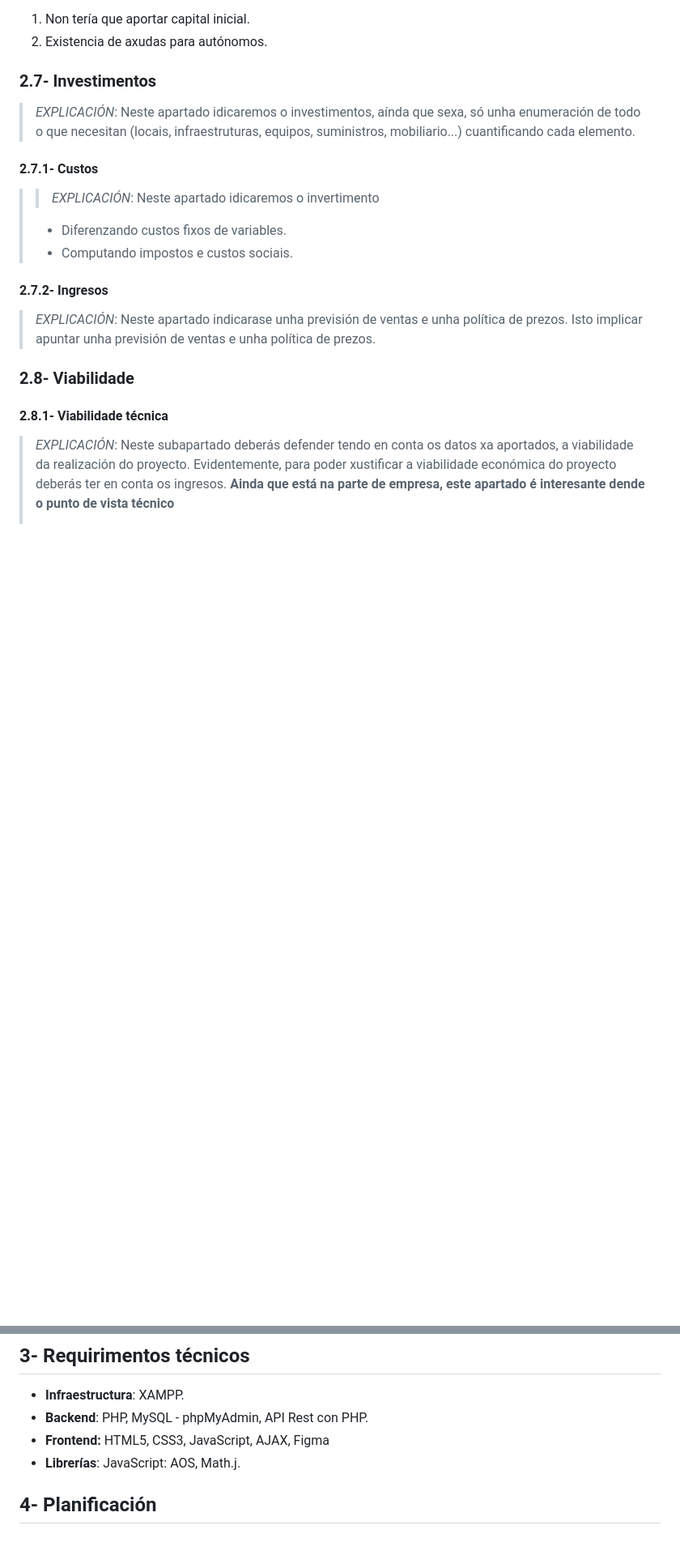
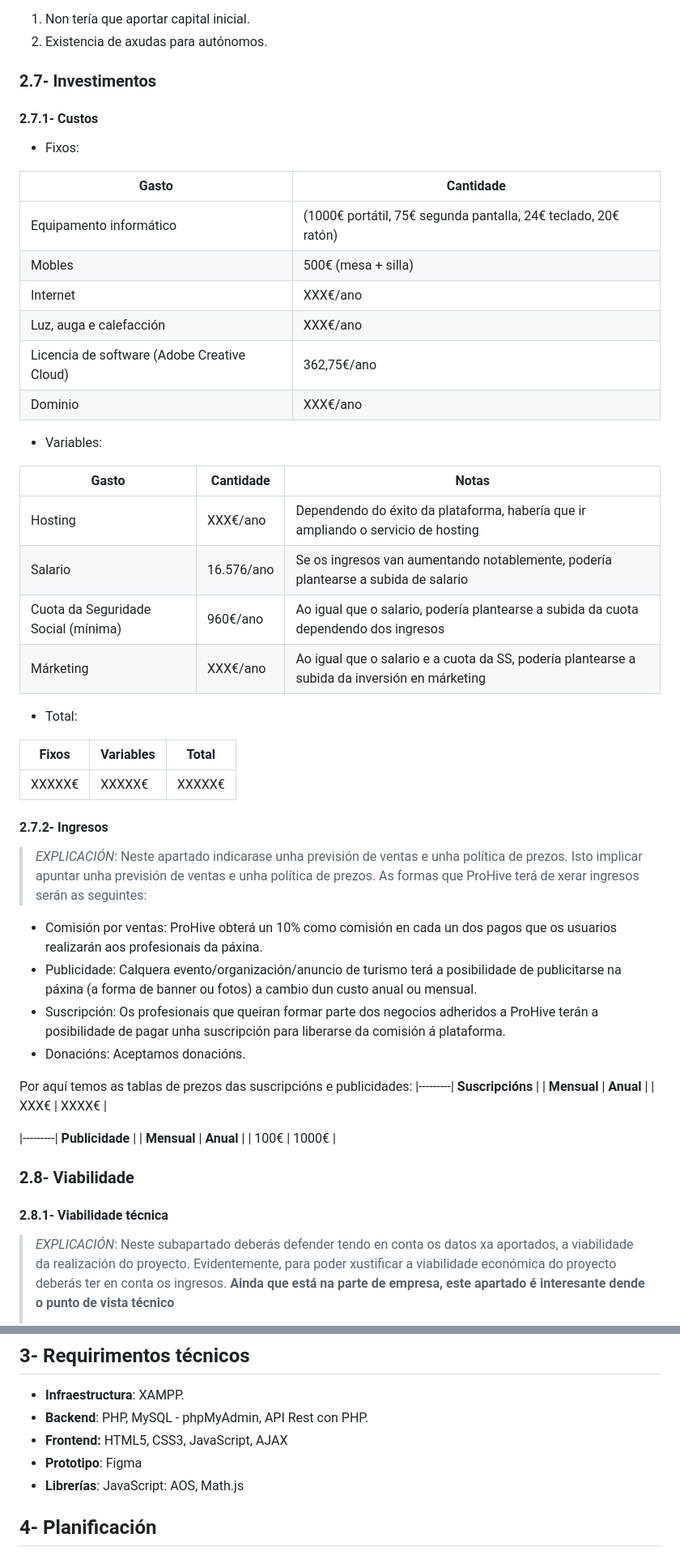
Before and after one commit to ManuelCaneda/Proxecto-DAW-24-25-Manuel-Caneda-Bernardez, a Markdown page: doc/templates/1_Anteproxecto.md, 2 parts joined by grey strips. Shown at 81% size. Rendered like a GitHub page; blank space fills up the shorter version.

Commit message:
Investimentos y comienzo ingresos

```diff
--- a/doc/templates/1_Anteproxecto.md
+++ b/doc/templates/1_Anteproxecto.md
@@ -97,18 +88,51 @@ Esta elección, ademáis de ser polo número de empleados (unha persoa), tamén
 
 ### 2.7- Investimentos
 
-> _EXPLICACIÓN_: Neste apartado idicaremos o investimentos, aínda que sexa, só unha enumeración de todo o que necesitan (locais, infraestruturas, equipos, suministros, mobiliario...) cuantificando cada elemento.
-
 #### 2.7.1- Custos
 
-> > _EXPLICACIÓN_: Neste apartado idicaremos o invertimento
->
-> - Diferenzando custos fixos de variables.
-> - Computando impostos e custos sociais.
+- Fixos:
+
+| Gasto | Cantidade |
+|----------|--------------------|
+| Equipamento informático | (1000€ portátil, 75€ segunda pantalla, 24€ teclado, 20€ ratón) |
+| Mobles | 500€ (mesa + silla) |
+| Internet | XXX€/ano |
+| Luz, auga e calefacción | XXX€/ano |
+| Licencia de software (Adobe Creative Cloud) | 362,75€/ano |
+| Dominio | XXX€/ano |
+
+- Variables:
+
+| **Gasto** | **Cantidade** | **Notas** |
+|----------|--------------------|----------------------|
+| Hosting | XXX€/ano | Dependendo do éxito da plataforma, habería que ir ampliando o servicio de hosting |
+| Salario | 16.576/ano | Se os ingresos van aumentando notablemente, podería plantearse a subida de salario |
+| Cuota da Seguridade Social (mínima) | 960€/ano | Ao igual que o salario, podería plantearse a subida da cuota dependendo dos ingresos |
+| Márketing | XXX€/ano | Ao igual que o salario e a cuota da SS, podería plantearse a subida da inversión en márketing |
+
+- Total:
+
+| **Fixos** | **Variables** | **Total** |
+|-------|-----------|-------|
+| XXXXX€ | XXXXX€ | XXXXX€ |
 
 #### 2.7.2- Ingresos
 
 > _EXPLICACIÓN_: Neste apartado indicarase unha previsión de ventas e unha política de prezos. Isto implicar apuntar unha previsión de ventas e unha política de prezos.
+As formas que ProHive terá de xerar ingresos serán as seguintes:
+- Comisión por ventas: ProHive obterá un 10% como comisión en cada un dos pagos que os usuarios realizarán aos profesionais da páxina.
+- Publicidade: Calquera evento/organización/anuncio de turismo terá a posibilidade de publicitarse na páxina (a forma de banner ou fotos) a cambio dun custo anual ou mensual.
+- Suscripción: Os profesionais que queiran formar parte dos negocios adheridos a ProHive terán a posibilidade de pagar unha suscripción para liberarse da comisión á plataforma.
+- Donacións: Aceptamos donacións.
+
+Por aquí temos as tablas de prezos das suscripcións e publicidades:
+|---------| **Suscripcións** |
+| **Mensual** | **Anual** |
+| XXX€ | XXXX€ |
+
+|---------| **Publicidade** |
+| **Mensual** | **Anual** |
+| 100€ | 1000€ |
 
 ### 2.8- Viabilidade
 
@@ -134,8 +158,9 @@ Esta elección, ademáis de ser polo número de empleados (unha persoa), tamén
 
 - **Infraestructura**: XAMPP.
 - **Backend**: PHP, MySQL - phpMyAdmin, API Rest con PHP.
-- **Frontend:** HTML5, CSS3, JavaScript, AJAX, Figma
-- **Librerías**: JavaScript: AOS, Math.j.
+- **Frontend:** HTML5, CSS3, JavaScript, AJAX
+- **Prototipo**: Figma
+- **Librerías**: JavaScript: AOS, Math.js
 
 ## 4- Planificación
 NO ES CALCAR LO QUE YO OS PONGO DE LAS FASES DE ENTREGA, ES LO QUE CREEIS TU Y LAS FASES QUE REALMENTE APLICARÍAS
```
Also changed, not shown: other parts of doc/templates/1_Anteproxecto.md (+0 -9 lines).
